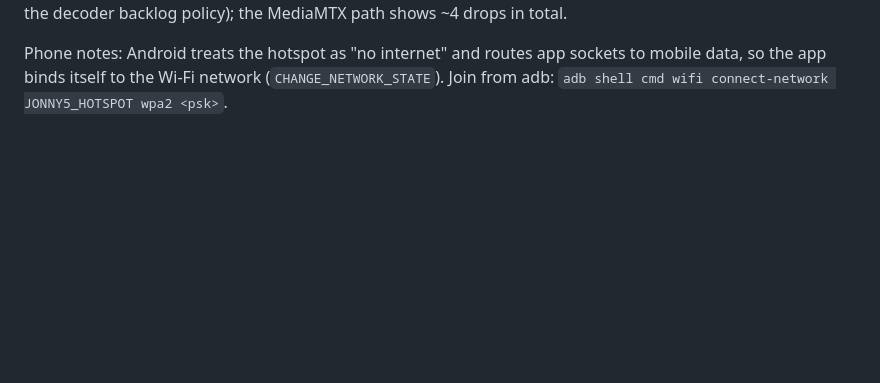
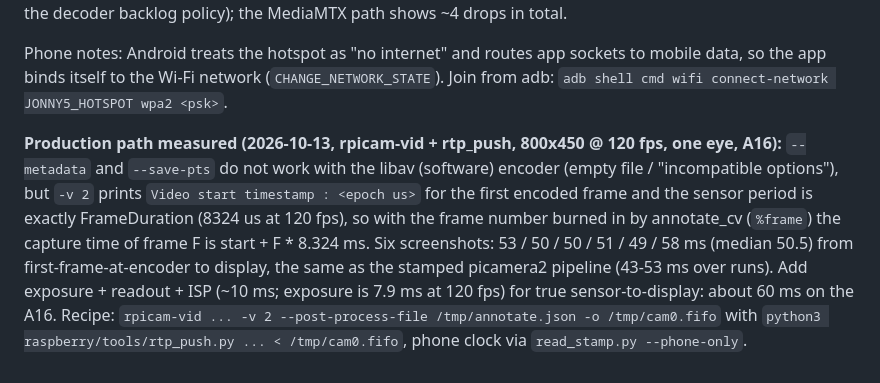
Before and after one commit to corgiolu-labs/jonny5_ROS2_VR, a Markdown page: ros2_ws/deploy/README_PI.md, the part around the change. GitHub-like rendering; blank space fills up the shorter version.

Commit message:
README_PI: production path latency measurement
Co-Authored-By: Claude Fable 5.1 <noreply@anthropic.com>

```diff
--- a/ros2_ws/deploy/README_PI.md
+++ b/ros2_ws/deploy/README_PI.md
@@ -162,3 +162,14 @@ coalescing hitting the decoder backlog policy); the MediaMTX path shows ~4 drops
 Phone notes: Android treats the hotspot as "no internet" and routes app sockets to mobile data, so the
 app binds itself to the Wi-Fi network (`CHANGE_NETWORK_STATE`). Join from adb:
 `adb shell cmd wifi connect-network JONNY5_HOTSPOT wpa2 <psk>`.
+
+**Production path measured (2026-10-13, rpicam-vid + rtp_push, 800x450 @ 120 fps, one eye, A16):**
+`--metadata` and `--save-pts` do not work with the libav (software) encoder (empty file / "incompatible
+options"), but `-v 2` prints `Video start timestamp : <epoch us>` for the first encoded frame and the
+sensor period is exactly FrameDuration (8324 us at 120 fps), so with the frame number burned in by
+annotate_cv (`%frame`) the capture time of frame F is start + F * 8.324 ms. Six screenshots:
+53 / 50 / 50 / 51 / 49 / 58 ms (median 50.5) from first-frame-at-encoder to display, the same as the
+stamped picamera2 pipeline (43-53 ms over runs). Add exposure + readout + ISP (~10 ms; exposure is
+7.9 ms at 120 fps) for true sensor-to-display: about 60 ms on the A16. Recipe:
+`rpicam-vid ... -v 2 --post-process-file /tmp/annotate.json -o /tmp/cam0.fifo` with
+`python3 raspberry/tools/rtp_push.py ... < /tmp/cam0.fifo`, phone clock via `read_stamp.py --phone-only`.
```
